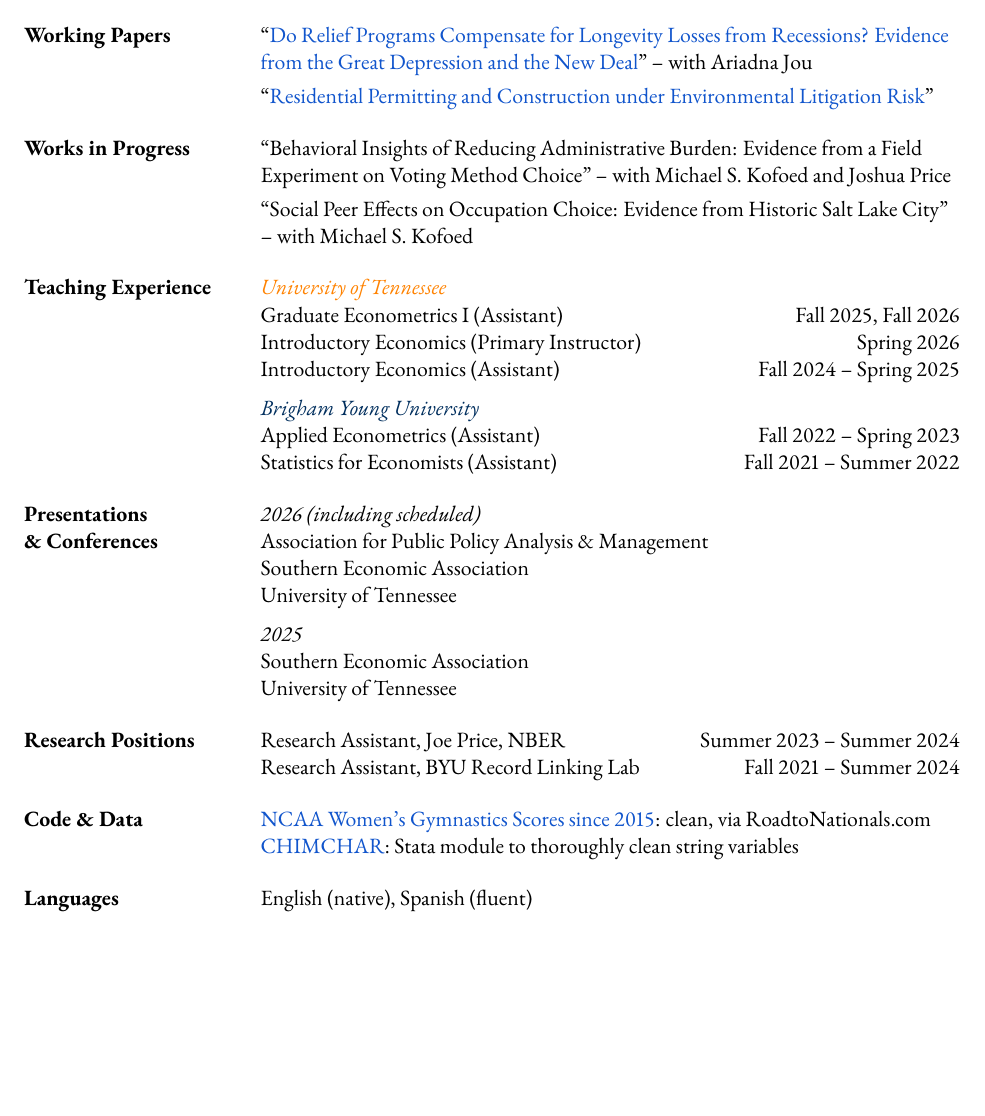
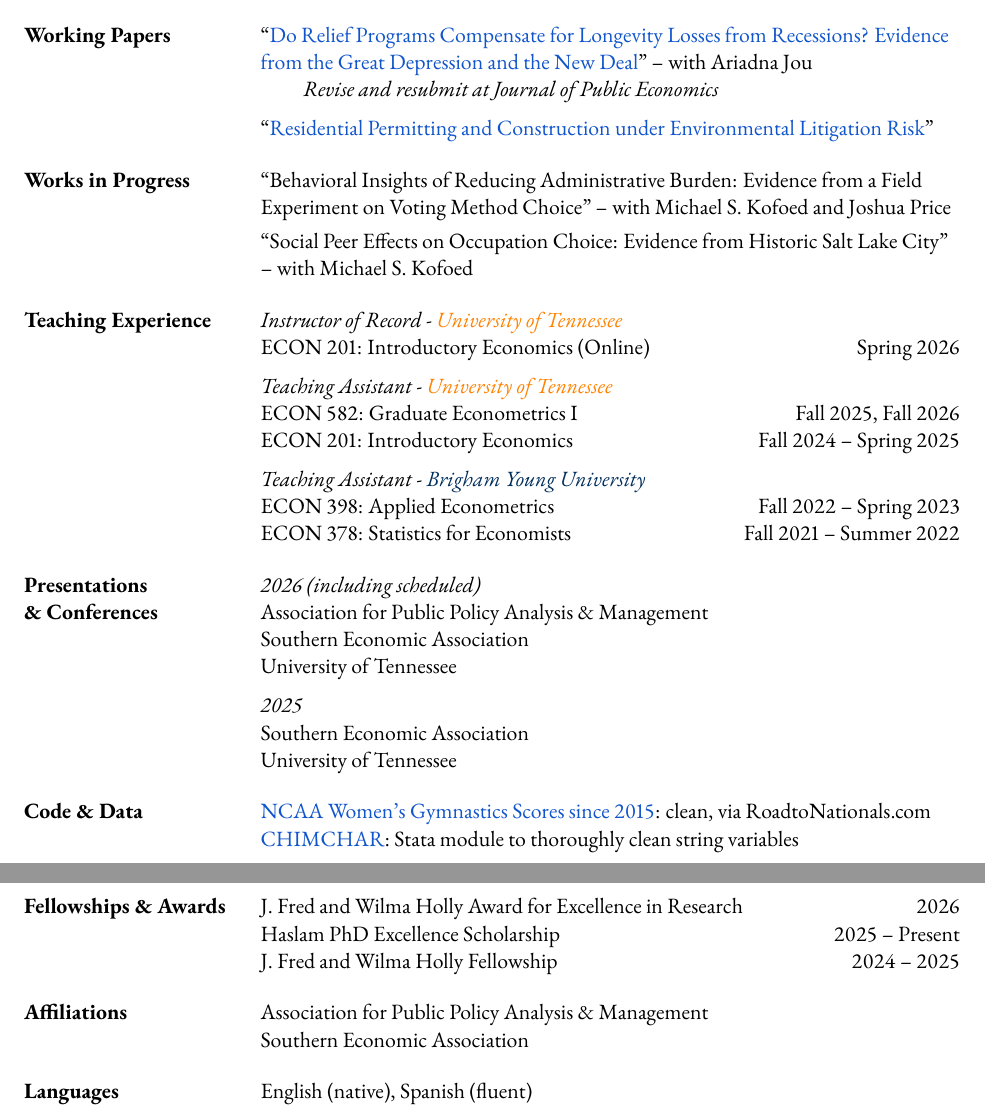
Before and after one commit to tmorg46/tmorg46.github.io, a LaTeX CV (cv/CV_tmorg.tex): part of the page before the commit and two parts of pages 1 and 2 of 2 after it, the two joined at a grey line, cut so that both start at the same text, the shorter picture padded with empty space. Compiled offline with pdfLaTeX.

Commit message:
update for R&R + best second year paper

```diff
--- a/cv/CV_tmorg.tex
+++ b/cv/CV_tmorg.tex
@@ -81,7 +81,8 @@
     \noindent
     \begin{tabularx}{\textwidth}{@{} p{3.75cm} >{\RaggedRight \arraybackslash}X @{}}
         \textbf{Working Papers}
-        & ``\href{http://ariadnajou.github.io/website/Jou_Morgan_042025.pdf}{Do Relief Programs Compensate for Longevity Losses from Recessions? Evidence from the Great Depression and the New Deal}'' -- with Ariadna Jou \\[17pt]
+        & ``\href{http://ariadnajou.github.io/website/Jou_Morgan_042025.pdf}{Do Relief Programs Compensate for Longevity Losses from Recessions? Evidence from the Great Depression and the New Deal}'' -- with Ariadna Jou \\
+        & \tabindent \textit{Revise and resubmit at Journal of Public Economics}\\[6pt]
 
         & ``\href{http://tommymorgan.net/research/sepa_permits_wp.pdf}{Residential Permitting and Construction under Environmental Litigation Risk}'' \\
     \end{tabularx}
@@ -113,14 +114,16 @@
     \noindent
     \begin{tabularx}{\textwidth}{@{} p{3.75cm} X >{\raggedleft\arraybackslash}p{4cm} @{}}
         \textbf{Teaching Experience}
-        & \textit{\textcolor{UTorange}{University of Tennessee}} & \\
-        & Graduate Econometrics I (Assistant) & Fall 2025, Fall 2026 \\
-        & Introductory Economics (Primary Instructor) & Spring 2026 \\
-        & Introductory Economics (Assistant) & Fall 2024 -- Spring 2025 \\[6pt]
+        & \textit{Instructor of Record - \textcolor{UTorange}{University of Tennessee}} & \\
+        & ECON 201: Introductory Economics (Online) & Spring 2026  \\[6pt]
 
-        & \textit{\textcolor{BYUnavy}{Brigham Young University}} & \\
-        & Applied Econometrics (Assistant) & Fall 2022 -- Spring 2023 \\
-        & Statistics for Economists (Assistant) & Fall 2021 -- Summer 2022 \\
+        & \textit{Teaching Assistant - \textcolor{UTorange}{University of Tennessee}} & \\
+        & ECON 582: Graduate Econometrics I & Fall 2025, Fall 2026 \\
+        & ECON 201: Introductory Economics & Fall 2024 -- Spring 2025 \\[6pt]
+
+        & \textit{Teaching Assistant - \textcolor{BYUnavy}{Brigham Young University}} & \\
+        & ECON 398: Applied Econometrics & Fall 2022 -- Spring 2023 \\
+        & ECON 378: Statistics for Economists & Fall 2021 -- Summer 2022 \\
     \end{tabularx}
 
     \vspace{0.4cm}
@@ -147,22 +150,6 @@
     \vspace{0.4cm}
 
 
-% ▄▄▄▄▄    ▄▄           ▄▄▄▄  ▄    ▄ ▄▄▄▄▄  ▄▄▄▄▄   ▄▄▄▄
-% █   ▀█   ██          █▀   ▀ █    █   █    █   ▀█ █▀   ▀
-% █▄▄▄▄▀  █  █         ▀█▄▄▄  █▄▄▄▄█   █    █▄▄▄█▀ ▀█▄▄▄
-% █   ▀▄  █▄▄█   ▀▀▀       ▀█ █    █   █    █          ▀█
-% █    █ █    █        ▀▄▄▄█▀ █    █ ▄▄█▄▄  █      ▀▄▄▄█▀
-    \noindent
-    \begin{tabularx}{\textwidth}{@{} p{3.75cm} X >{\raggedleft\arraybackslash}p{5cm} @{}}
-        \textbf{Research Positions}
-        & Research Assistant, Joe Price, NBER & Summer 2023 -- Summer 2024 \\
-
-        & Research Assistant, BYU Record Linking Lab & Fall 2021 -- Summer 2024 \\
-    \end{tabularx}
-
-    \vspace{0.4cm}
-
-
 %   ▄▄▄   ▄▄▄▄  ▄▄▄▄   ▄▄▄▄▄▄         ▄▄▄        ▄▄▄▄     ▄▄  ▄▄▄▄▄▄▄   ▄▄
 % ▄▀   ▀ ▄▀  ▀▄ █   ▀▄ █             █           █   ▀▄   ██     █      ██
 % █      █    █ █    █ █▄▄▄▄▄        ██          █    █  █  █    █     █  █
@@ -173,6 +160,37 @@
         \textbf{Code \& Data}
         & \href{http://github.com/tmorg46/ncaa_wag_scores}{NCAA Women's Gymnastics Scores since 2015}: clean, via RoadtoNationals.com \\
         & \href{https://ideas.repec.org/c/boc/bocode/s459186.html}{CHIMCHAR}: Stata module to thoroughly clean string variables \\
+    \end{tabularx}
+
+    \vspace{0.4cm}
+
+
+%   ▄▄  ▄     ▄   ▄▄   ▄▄▄▄▄  ▄▄▄▄    ▄▄▄▄
+%   ██  █  █  █   ██   █   ▀█ █   ▀▄ █▀   ▀
+%  █  █ ▀ █▀█ █  █  █  █▄▄▄▄▀ █    █ ▀█▄▄▄
+%  █▄▄█  ██ ██▀  █▄▄█  █   ▀▄ █    █     ▀█
+% █    █ █   █  █    █ █    █ █▄▄▄▀  ▀▄▄▄█▀
+    \noindent
+    \begin{tabularx}{\textwidth}{@{} p{3.75cm} X >{\raggedleft \arraybackslash}p{3.25cm} @{}}
+        \textbf{Fellowships \& Awards}
+        & J. Fred and Wilma Holly Award for Excellence in Research & 2026 \\
+        & Haslam PhD Excellence Scholarship & 2025 -- Present \\
+        & J. Fred and Wilma Holly Fellowship & 2024 -- 2025 \\
+    \end{tabularx}
+
+    \vspace{0.4cm}
+
+
+%   ▄▄   ▄▄▄▄▄▄ ▄▄▄▄▄▄ ▄▄▄▄▄  ▄      ▄▄▄▄▄    ▄▄  ▄▄▄▄▄▄▄ ▄▄▄▄▄   ▄▄▄▄  ▄▄   ▄  ▄▄▄▄
+%   ██   █      █        █    █        █      ██     █      █    ▄▀  ▀▄ █▀▄  █ █▀   ▀
+%  █  █  █▄▄▄▄▄ █▄▄▄▄▄   █    █        █     █  █    █      █    █    █ █ █▄ █ ▀█▄▄▄
+%  █▄▄█  █      █        █    █        █     █▄▄█    █      █    █    █ █  █ █     ▀█
+% █    █ █      █      ▄▄█▄▄  █▄▄▄▄▄ ▄▄█▄▄  █    █   █    ▄▄█▄▄   █▄▄█  █   ██ ▀▄▄▄█▀
+    \noindent
+    \begin{tabularx}{\textwidth}{@{} p{3.75cm} X @{}}
+        \textbf{Affiliations}
+        & Association for Public Policy Analysis \& Management \\
+        & Southern Economic Association \\
     \end{tabularx}
 
     \vspace{0.4cm}
```
Also changed, not shown: cv/CV_tmorg.pdf, 2 other files.
